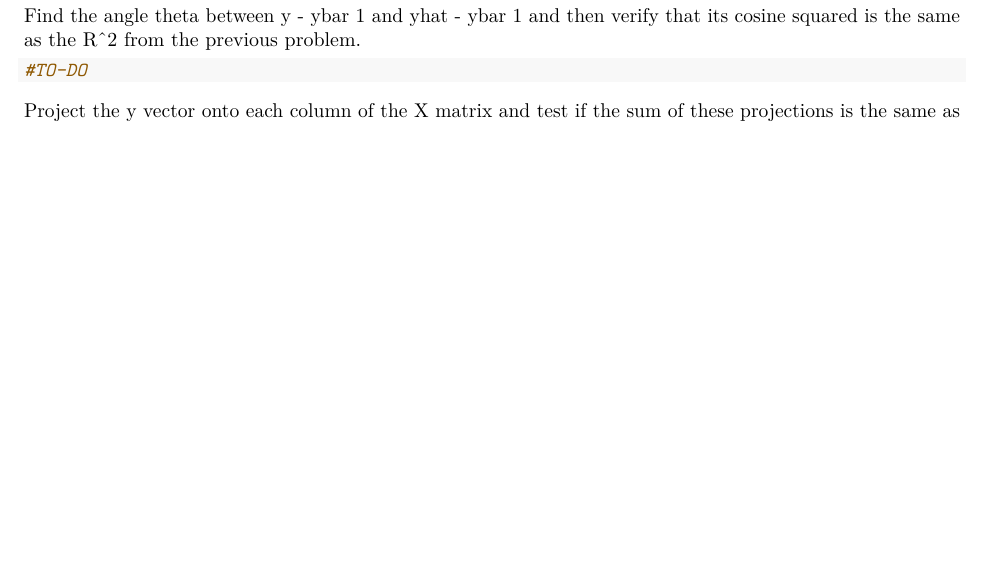
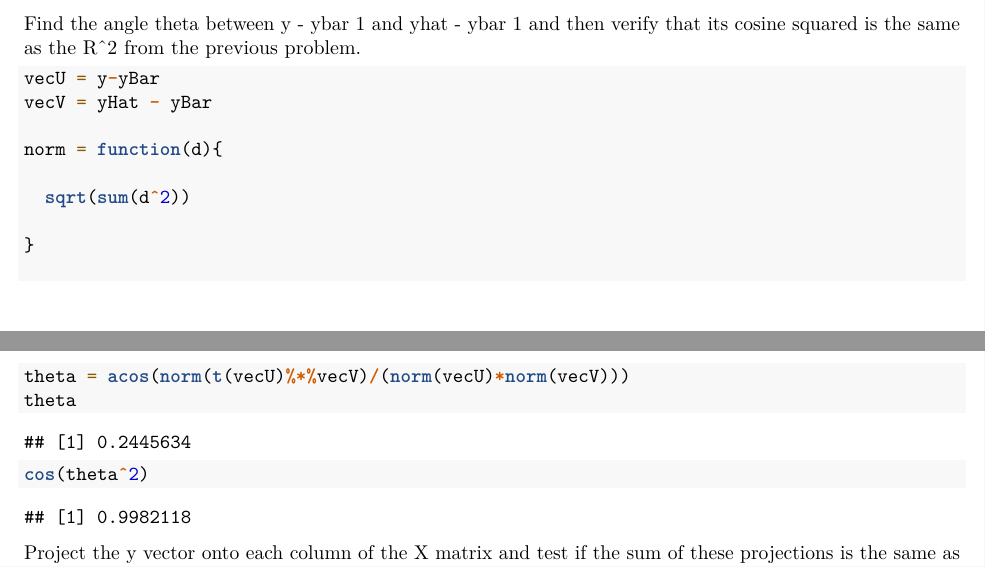
Before and after one commit to peterantonarosjr/QC_MATH_342, an R Markdown document (Labs/lab04.Rmd): part of page 2 of 4 before the commit and two parts of pages 2 and 3 of 4 after it, the two joined at a grey line, cut so that both start at the same text, the shorter picture padded with empty space. Rendered offline with R 4.5, knitr and Pandoc, then LaTeX, with nearby package versions; some code elsewhere in the file could not run offline.

Commit message:
lab04 update

````diff
--- a/Labs/lab04.Rmd
+++ b/Labs/lab04.Rmd
@@ -82,7 +82,18 @@ expect_equal(SST,SSR+SSE)
 Find the angle theta between y - ybar 1 and yhat - ybar 1 and then verify that its cosine squared is the same as the R^2 from the previous problem.
 
 ```{r}
-#TO-DO
+vecU = y-yBar
+vecV = yHat - yBar
+
+norm = function(d){
+
+  sqrt(sum(d^2))
+
+}
+
+theta = acos(norm(t(vecU)%*%vecV)/(norm(vecU)*norm(vecV)))
+theta
+cos(theta^2)
 ```
 
 Project the y vector onto each column of the X matrix and test if the sum of these projections is the same as yhat.
````
Also changed, not shown: Labs/lab04.Rmd (2 more changed lines).
